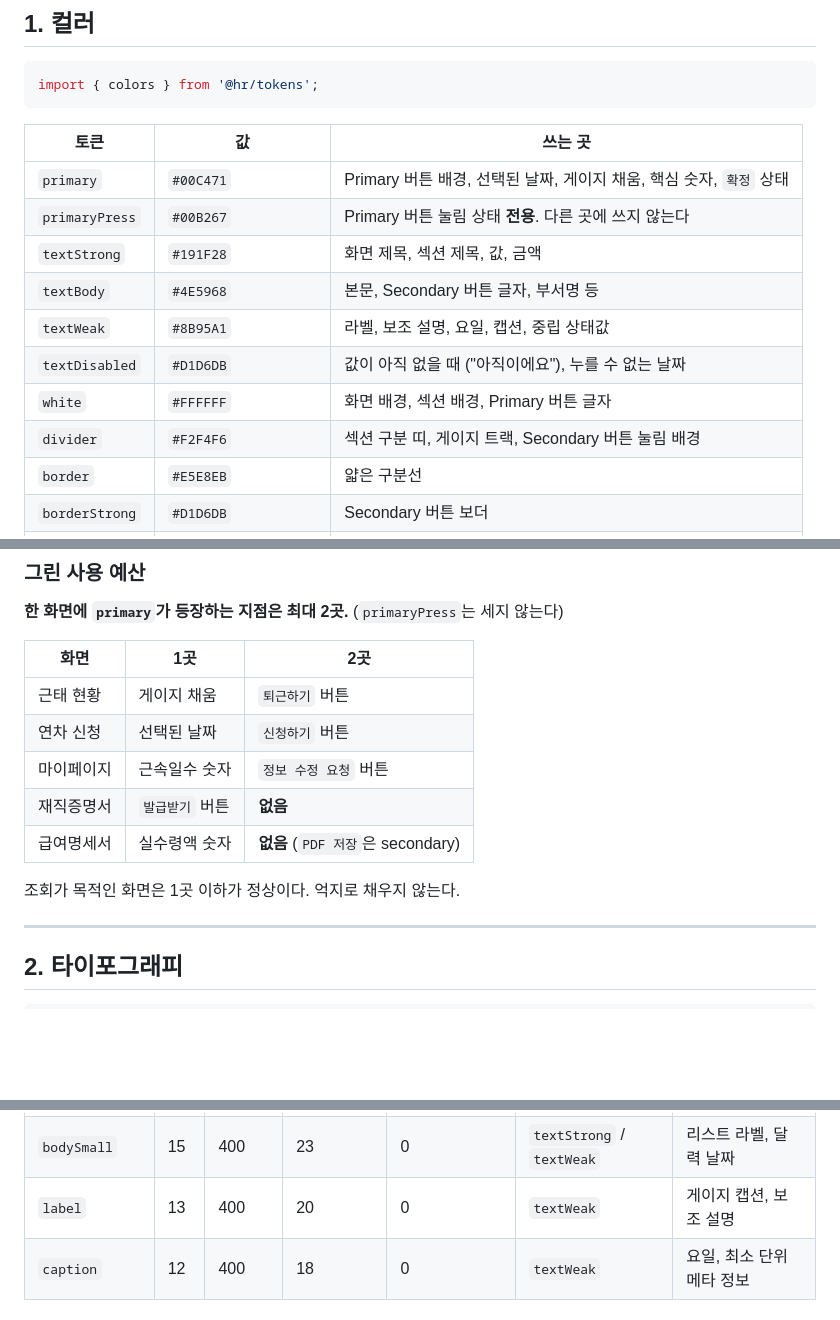
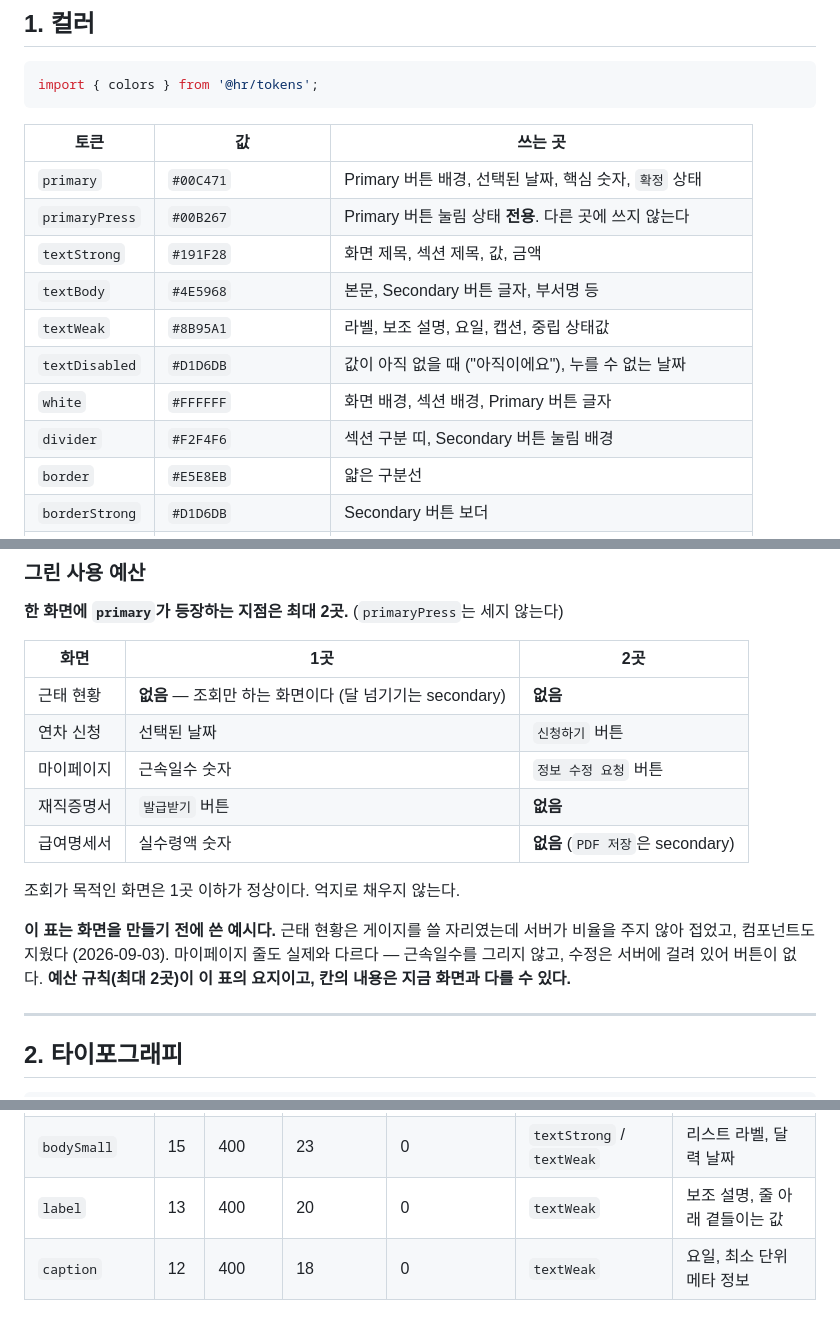
Before and after one commit to DVI-DGSW-26/Hi_yo, a Markdown page: docs/DESIGN_SYSTEM.md, 3 parts joined by grey strips. Rendered like a GitHub page; blank space fills up the shorter version.

Commit message:
chore: 게이지를 가리키던 토큰 설명을 지웠다
`primary`(게이지 채움) · `divider`(게이지 트랙) · `label`(게이지 캡션)이
없어진 컴포넌트를 쓰는 곳으로 적고 있었다.

그린 예산 표의 근태 현황 줄도 고쳤다. 이 표는 화면을 만들기 전에 쓴 예시라
마이페이지 줄도 실제와 다르다 — 그 사실을 표 아래에 적어 뒀다.

Co-Authored-By: Claude Opus 5 (1M context) <noreply@anthropic.com>
Claude-Session: https://claude.ai/code/session_01WuhpWFNGoK3wGyQXJKAZ3a

```diff
--- a/docs/DESIGN_SYSTEM.md
+++ b/docs/DESIGN_SYSTEM.md
@@ -16,14 +16,14 @@ import { colors } from '@hr/tokens';
 
 | 토큰 | 값 | 쓰는 곳 |
 |---|---|---|
-| `primary` | `#00C471` | Primary 버튼 배경, 선택된 날짜, 게이지 채움, 핵심 숫자, `확정` 상태 |
+| `primary` | `#00C471` | Primary 버튼 배경, 선택된 날짜, 핵심 숫자, `확정` 상태 |
 | `primaryPress` | `#00B267` | Primary 버튼 눌림 상태 **전용**. 다른 곳에 쓰지 않는다 |
 | `textStrong` | `#191F28` | 화면 제목, 섹션 제목, 값, 금액 |
 | `textBody` | `#4E5968` | 본문, Secondary 버튼 글자, 부서명 등 |
 | `textWeak` | `#8B95A1` | 라벨, 보조 설명, 요일, 캡션, 중립 상태값 |
 | `textDisabled` | `#D1D6DB` | 값이 아직 없을 때 ("아직이에요"), 누를 수 없는 날짜 |
 | `white` | `#FFFFFF` | 화면 배경, 섹션 배경, Primary 버튼 글자 |
-| `divider` | `#F2F4F6` | 섹션 구분 띠, 게이지 트랙, Secondary 버튼 눌림 배경 |
+| `divider` | `#F2F4F6` | 섹션 구분 띠, Secondary 버튼 눌림 배경 |
 | `border` | `#E5E8EB` | 얇은 구분선 |
 | `borderStrong` | `#D1D6DB` | Secondary 버튼 보더 |
 | `danger` | `#E24B4A` | 오류, 누락, 반려, `danger` 버튼 (`DESIGN_ADMIN.md` 5장) |
@@ -40,13 +40,18 @@ import { colors } from '@hr/tokens';
 
 | 화면 | 1곳 | 2곳 |
 |---|---|---|
-| 근태 현황 | 게이지 채움 | `퇴근하기` 버튼 |
+| 근태 현황 | **없음** — 조회만 하는 화면이다 (달 넘기기는 secondary) | **없음** |
 | 연차 신청 | 선택된 날짜 | `신청하기` 버튼 |
 | 마이페이지 | 근속일수 숫자 | `정보 수정 요청` 버튼 |
 | 재직증명서 | `발급받기` 버튼 | **없음** |
 | 급여명세서 | 실수령액 숫자 | **없음** (`PDF 저장`은 secondary) |
 
 조회가 목적인 화면은 1곳 이하가 정상이다. 억지로 채우지 않는다.
+
+**이 표는 화면을 만들기 전에 쓴 예시다.** 근태 현황은 게이지를 쓸 자리였는데 서버가
+비율을 주지 않아 접었고, 컴포넌트도 지웠다 (2026-09-03). 마이페이지 줄도 실제와 다르다 —
+근속일수를 그리지 않고, 수정은 서버에 걸려 있어 버튼이 없다. **예산 규칙(최대 2곳)이
+이 표의 요지이고, 칸의 내용은 지금 화면과 다를 수 있다.**
 
 ---
 
@@ -65,7 +70,7 @@ import { typography, fontFamily } from '@hr/tokens';
 | `sectionTitle` | 16 | 500 | 24 | 0 | `textStrong` | 섹션 제목 |
 | `body` | 17 | 400 | 26 | 0 | `textStrong` | 리스트의 값, 본문 |
 | `bodySmall` | 15 | 400 | 23 | 0 | `textStrong` / `textWeak` | 리스트 라벨, 달력 날짜 |
-| `label` | 13 | 400 | 20 | 0 | `textWeak` | 게이지 캡션, 보조 설명 |
+| `label` | 13 | 400 | 20 | 0 | `textWeak` | 보조 설명, 줄 아래 곁들이는 값 |
 | `caption` | 12 | 400 | 18 | 0 | `textWeak` | 요일, 최소 단위 메타 정보 |
 
 ### 별도 취급하는 값
```
